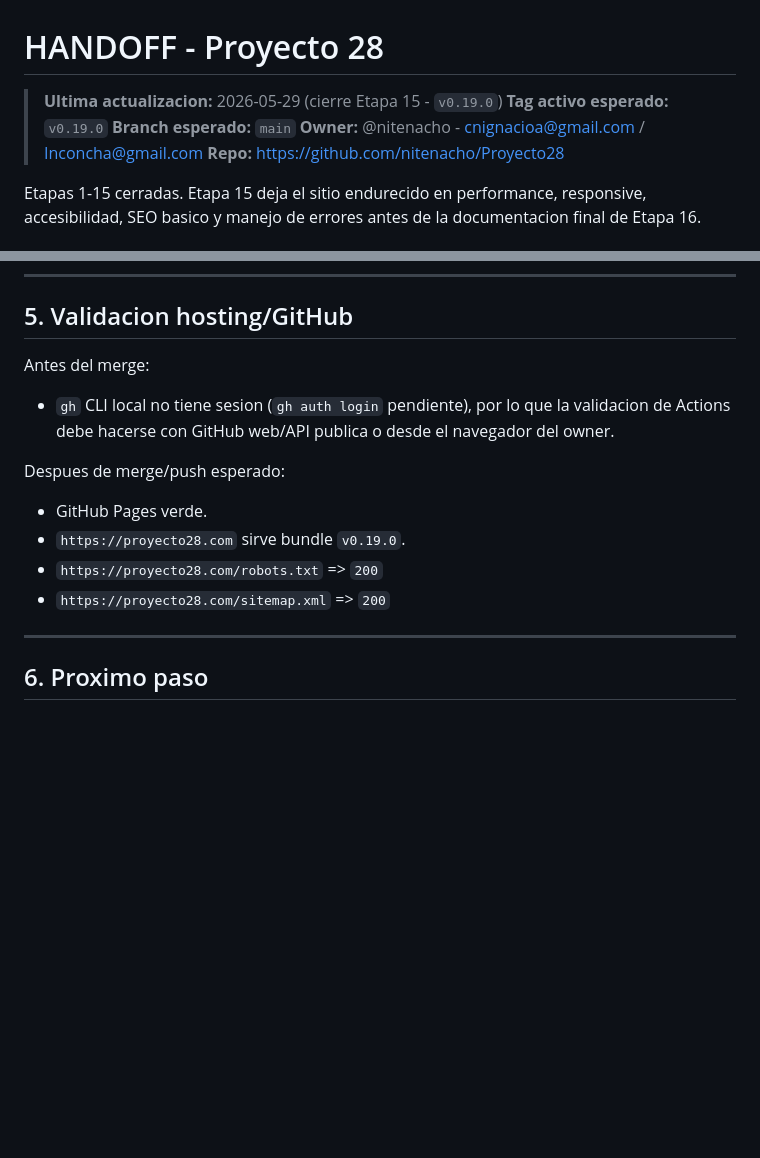
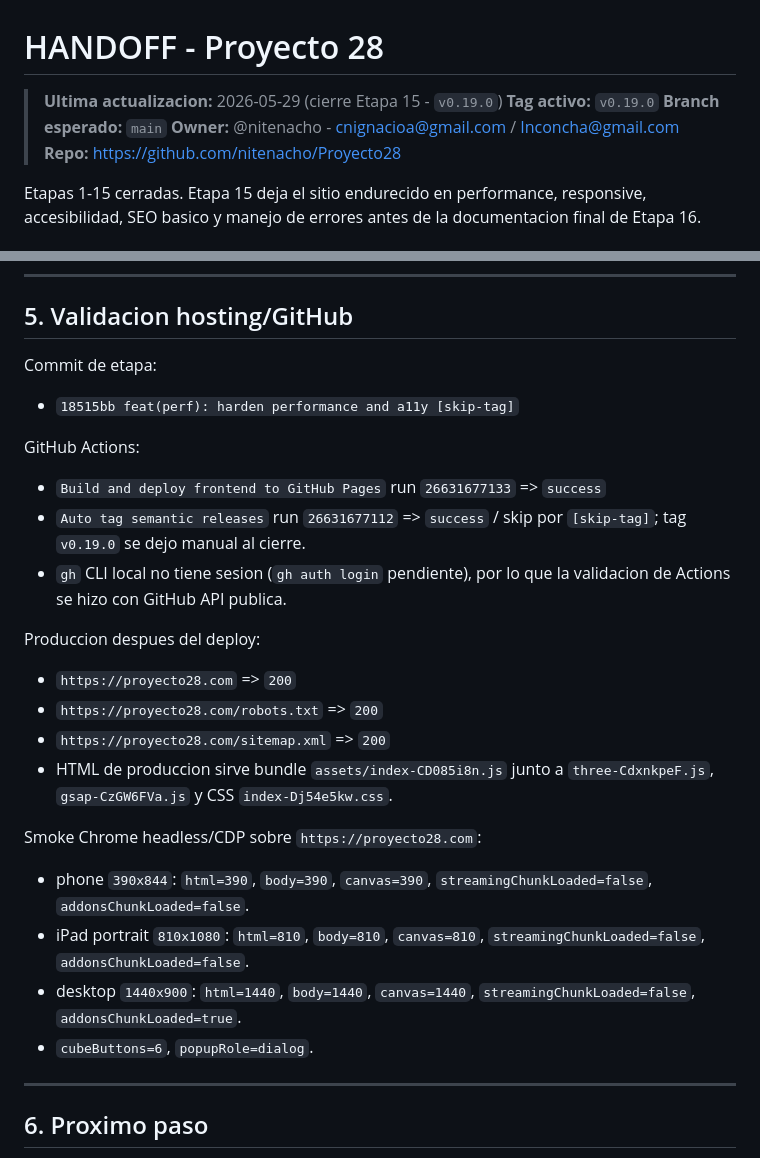
Before and after one commit to nitenacho/Proyecto28, a Markdown page: HANDOFF-LATEST.md, 2 parts joined by grey strips. GitHub-like rendering; blank space fills up the shorter version.

Commit message:
docs: finalize v0.19.0 performance handoff

```diff
--- a/HANDOFF-LATEST.md
+++ b/HANDOFF-LATEST.md
@@ -1,7 +1,7 @@
 # HANDOFF - Proyecto 28
 
 > **Ultima actualizacion:** 2026-05-29 (cierre Etapa 15 - `v0.19.0`)
-> **Tag activo esperado:** `v0.19.0`
+> **Tag activo:** `v0.19.0`
 > **Branch esperado:** `main`
 > **Owner:** @nitenacho - cnignacioa@gmail.com / Inconcha@gmail.com
 > **Repo:** https://github.com/nitenacho/Proyecto28
@@ -202,16 +202,31 @@ Nota importante:
 
 ## 5. Validacion hosting/GitHub
 
-Antes del merge:
+Commit de etapa:
+- `18515bb feat(perf): harden performance and a11y [skip-tag]`
+
+GitHub Actions:
+- `Build and deploy frontend to GitHub Pages` run `26631677133` => `success`
+- `Auto tag semantic releases` run `26631677112` => `success` / skip por
+  `[skip-tag]`; tag `v0.19.0` se dejo manual al cierre.
 - `gh` CLI local no tiene sesion (`gh auth login` pendiente), por lo que la
-  validacion de Actions debe hacerse con GitHub web/API publica o desde el
-  navegador del owner.
+  validacion de Actions se hizo con GitHub API publica.
 
-Despues de merge/push esperado:
-- GitHub Pages verde.
-- `https://proyecto28.com` sirve bundle `v0.19.0`.
+Produccion despues del deploy:
+- `https://proyecto28.com` => `200`
 - `https://proyecto28.com/robots.txt` => `200`
 - `https://proyecto28.com/sitemap.xml` => `200`
+- HTML de produccion sirve bundle `assets/index-CD085i8n.js` junto a
+  `three-CdxnkpeF.js`, `gsap-CzGW6FVa.js` y CSS `index-Dj54e5kw.css`.
+
+Smoke Chrome headless/CDP sobre `https://proyecto28.com`:
+- phone `390x844`: `html=390`, `body=390`, `canvas=390`,
+  `streamingChunkLoaded=false`, `addonsChunkLoaded=false`.
+- iPad portrait `810x1080`: `html=810`, `body=810`, `canvas=810`,
+  `streamingChunkLoaded=false`, `addonsChunkLoaded=false`.
+- desktop `1440x900`: `html=1440`, `body=1440`, `canvas=1440`,
+  `streamingChunkLoaded=false`, `addonsChunkLoaded=true`.
+- `cubeButtons=6`, `popupRole=dialog`.
 
 ---
 
```
Also changed, not shown: CHANGELOG.md (+11 -1 lines).
